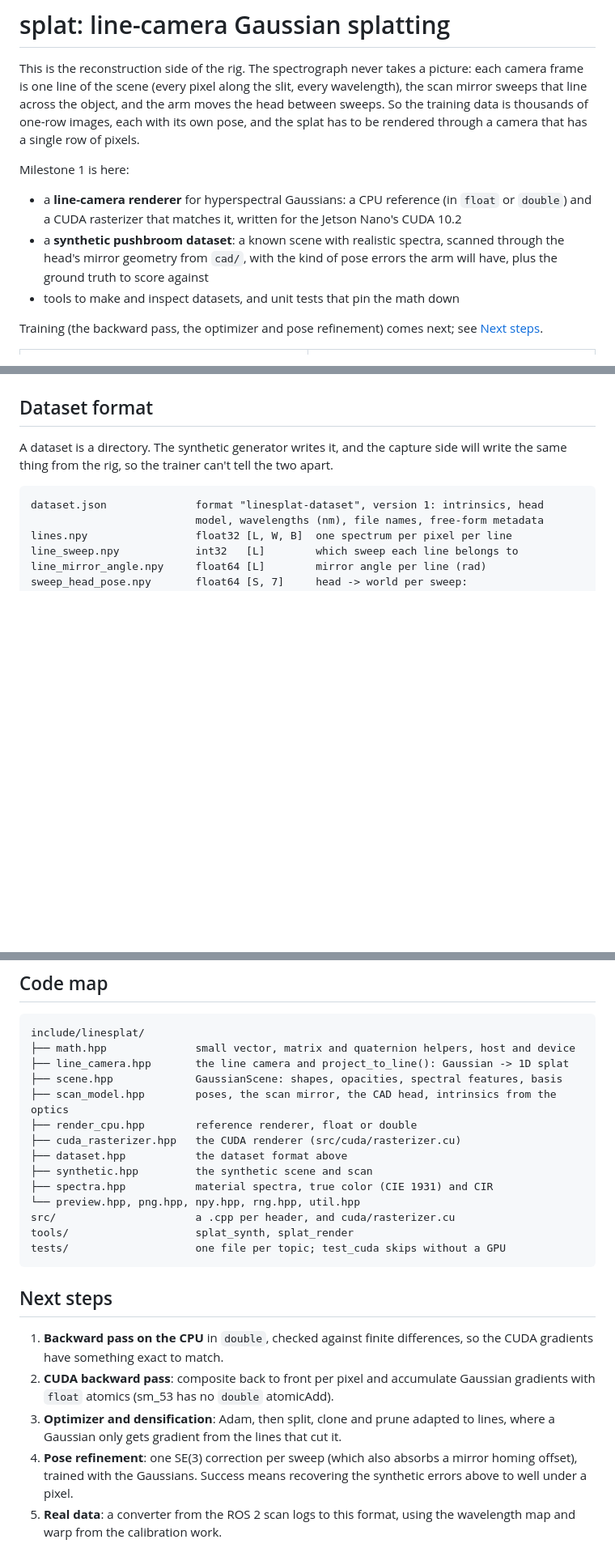
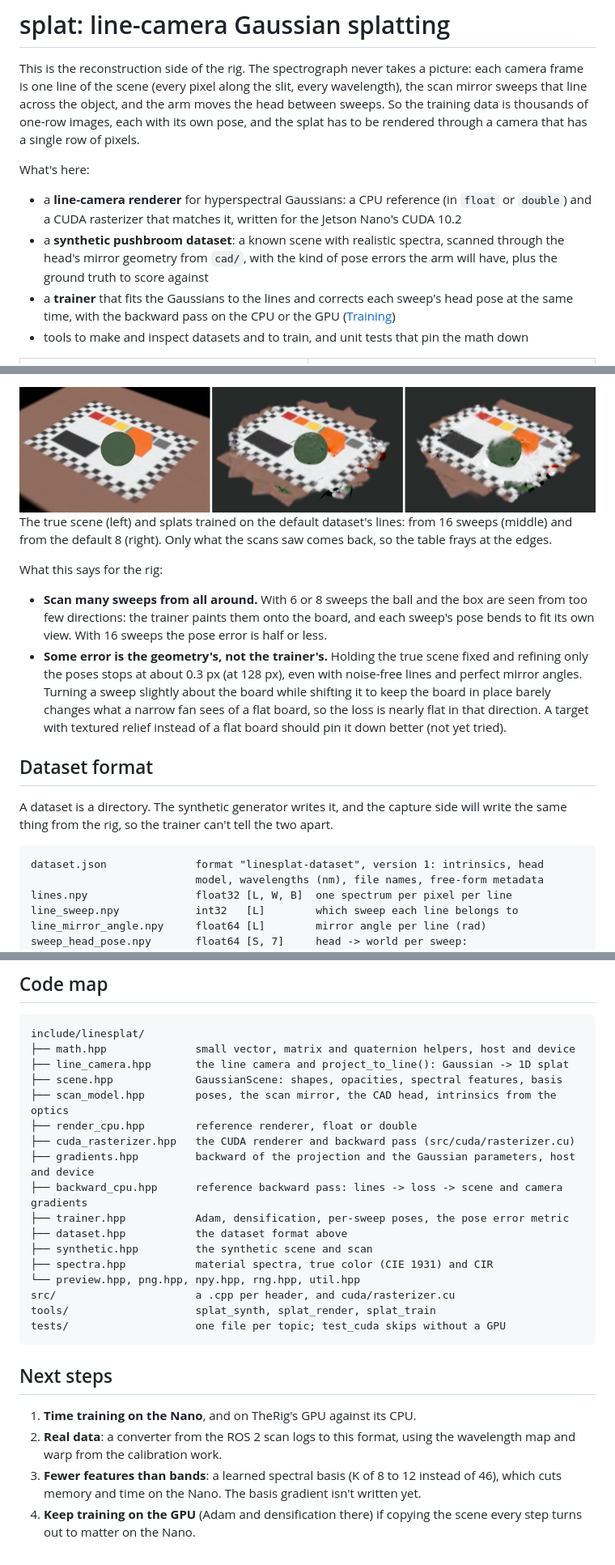
Before and after one commit to CoraBeanz/linescan-hyperspectral-splatting, a Markdown page: splat/README.md, 3 parts joined by grey strips. Shown: that part at 81% size. Drawn GitHub-style; pictures changed too: splat/docs/trained_rgb.png (added); blank space fills up the shorter version.

````diff
--- a/splat/README.md
+++ b/splat/README.md
@@ -7,7 +7,7 @@ and the arm moves the head between sweeps. So the training data is thousands of
 one-row images, each with its own pose, and the splat has to be rendered
 through a camera that has a single row of pixels.
 
-Milestone 1 is here:
+What's here:
 
 - a **line-camera renderer** for hyperspectral Gaussians: a CPU reference (in
   `float` or `double`) and a CUDA rasterizer that matches it, written for the
@@ -15,10 +15,11 @@ Milestone 1 is here:
 - a **synthetic pushbroom dataset**: a known scene with realistic spectra, scanned
   through the head's mirror geometry from `cad/`, with the kind of pose errors
   the arm will have, plus the ground truth to score against
-- tools to make and inspect datasets, and unit tests that pin the math down
-
-Training (the backward pass, the optimizer and pose refinement) comes next; see
-[Next steps](#next-steps).
+- a **trainer** that fits the Gaussians to the lines and corrects each sweep's
+  head pose at the same time, with the backward pass on the CPU or the GPU
+  ([Training](#training))
+- tools to make and inspect datasets and to train, and unit tests that pin the
+  math down
 
 <table>
   <tr>
@@ -184,3 +250,22 @@ CUDA renderer does it in 2.8 ms of GPU work, or 9.3 ms counting the copy of the
+<img src="docs/trained_rgb.png" width="100%" alt="Three views of the scene from the overview camera: the true scene, a splat trained from 16 sweeps that matches it closely, and one trained from 8 sweeps, where the ball smears into the board and the checker border doubles.">
+
+The true scene (left) and splats trained on the default dataset's lines: from
+16 sweeps (middle) and from the default 8 (right). Only what the scans saw
+comes back, so the table frays at the edges.
+
+What this says for the rig:
+
+- **Scan many sweeps from all around.** With 6 or 8 sweeps the ball and the
+  box are seen from too few directions: the trainer paints them onto the
+  board, and each sweep's pose bends to fit its own view. With 16 sweeps the
+  pose error is half or less.
+- **Some error is the geometry's, not the trainer's.** Holding the true scene
+  fixed and refining only the poses stops at about 0.3 px (at 128 px), even
+  with noise-free lines and perfect mirror angles. Turning a sweep slightly
+  about the board while shifting it to keep the board in place barely changes
+  what a narrow fan sees of a flat board, so the loss is nearly flat in that
+  direction. A target with textured relief instead of a flat board should
+  pin it down better (not yet tried).
 
 ## Dataset format
 
@@ -305,26 +394,26 @@ include/linesplat/
 ├── scene.hpp             GaussianScene: shapes, opacities, spectral features, basis
 ├── scan_model.hpp        poses, the scan mirror, the CAD head, intrinsics from the optics
 ├── render_cpu.hpp        reference renderer, float or double
-├── cuda_rasterizer.hpp   the CUDA renderer (src/cuda/rasterizer.cu)
+├── cuda_rasterizer.hpp   the CUDA renderer and backward pass (src/cuda/rasterizer.cu)
+├── gradients.hpp         backward of the projection and the Gaussian parameters, host and device
+├── backward_cpu.hpp      reference backward pass: lines -> loss -> scene and camera gradients
+├── trainer.hpp           Adam, densification, per-sweep poses, the pose error metric
 ├── dataset.hpp           the dataset format above
 ├── synthetic.hpp         the synthetic scene and scan
 ├── spectra.hpp           material spectra, true color (CIE 1931) and CIR
 └── preview.hpp, png.hpp, npy.hpp, rng.hpp, util.hpp
 src/                      a .cpp per header, and cuda/rasterizer.cu
-tools/                    splat_synth, splat_render
+tools/                    splat_synth, splat_render, splat_train
 tests/                    one file per topic; test_cuda skips without a GPU
 ```
 
 ## Next steps
 
-1. **Backward pass on the CPU** in `double`, checked against finite
-   differences, so the CUDA gradients have something exact to match.
-2. **CUDA backward pass**: composite back to front per pixel and accumulate
-   Gaussian gradients with `float` atomics (sm_53 has no `double` atomicAdd).
-3. **Optimizer and densification**: Adam, then split, clone and prune adapted
-   to lines, where a Gaussian only gets gradient from the lines that cut it.
-4. **Pose refinement**: one SE(3) correction per sweep (which also absorbs
-   a mirror homing offset), trained with the Gaussians. Success means
-   recovering the synthetic errors above to well under a pixel.
-5. **Real data**: a converter from the ROS 2 scan logs to this format, using
+1. **Time training on the Nano**, and on TheRig's GPU against its CPU.
+2. **Real data**: a converter from the ROS 2 scan logs to this format, using
    the wavelength map and warp from the calibration work.
+3. **Fewer features than bands**: a learned spectral basis (K of 8 to 12
+   instead of 46), which cuts memory and time on the Nano. The basis gradient
+   isn't written yet.
+4. **Keep training on the GPU** (Adam and densification there) if copying the
+   scene every step turns out to matter on the Nano.
````
Also changed, not shown: other parts of splat/README.md (+71 -2 lines).
